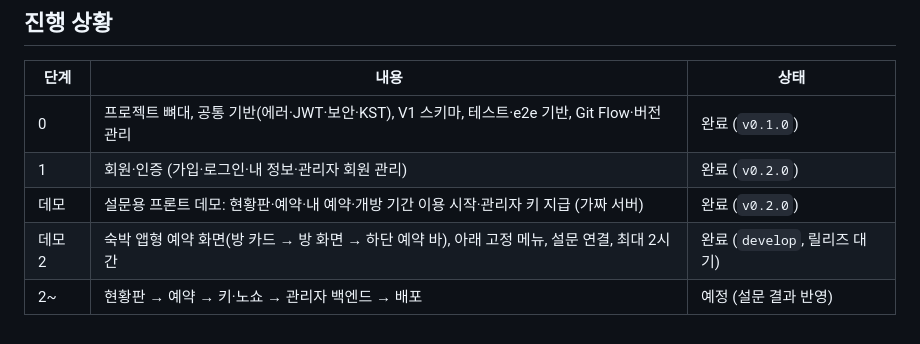
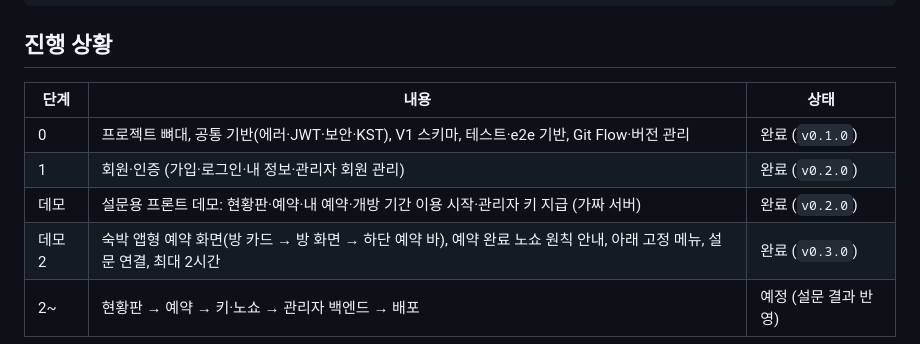
Before and after one commit to happyzerojun/M-SPACE, a Markdown page: README.md, the part around the change. GitHub-like rendering.

Commit message:
chore: v0.3.0 릴리즈 준비
- CHANGELOG [Unreleased] → [0.3.0] - 2026-10-13
- README 진행 상황 v0.3.0

Co-Authored-By: Claude Opus 5.5 <noreply@anthropic.com>

```diff
--- a/README.md
+++ b/README.md
@@ -74,5 +74,5 @@ docs/      설계 문서
 | 0 | 프로젝트 뼈대, 공통 기반(에러·JWT·보안·KST), V1 스키마, 테스트·e2e 기반, Git Flow·버전 관리 | 완료 (`v0.1.0`) |
 | 1 | 회원·인증 (가입·로그인·내 정보·관리자 회원 관리) | 완료 (`v0.2.0`) |
 | 데모 | 설문용 프론트 데모: 현황판·예약·내 예약·개방 기간 이용 시작·관리자 키 지급 (가짜 서버) | 완료 (`v0.2.0`) |
-| 데모 2 | 숙박 앱형 예약 화면(방 카드 → 방 화면 → 하단 예약 바), 아래 고정 메뉴, 설문 연결, 최대 2시간 | 완료 (`develop`, 릴리즈 대기) |
+| 데모 2 | 숙박 앱형 예약 화면(방 카드 → 방 화면 → 하단 예약 바), 예약 완료 노쇼 원칙 안내, 아래 고정 메뉴, 설문 연결, 최대 2시간 | 완료 (`v0.3.0`) |
 | 2~ | 현황판 → 예약 → 키·노쇼 → 관리자 백엔드 → 배포 | 예정 (설문 결과 반영) |
```
Also changed, not shown: CHANGELOG.md (+4 -1 lines).
